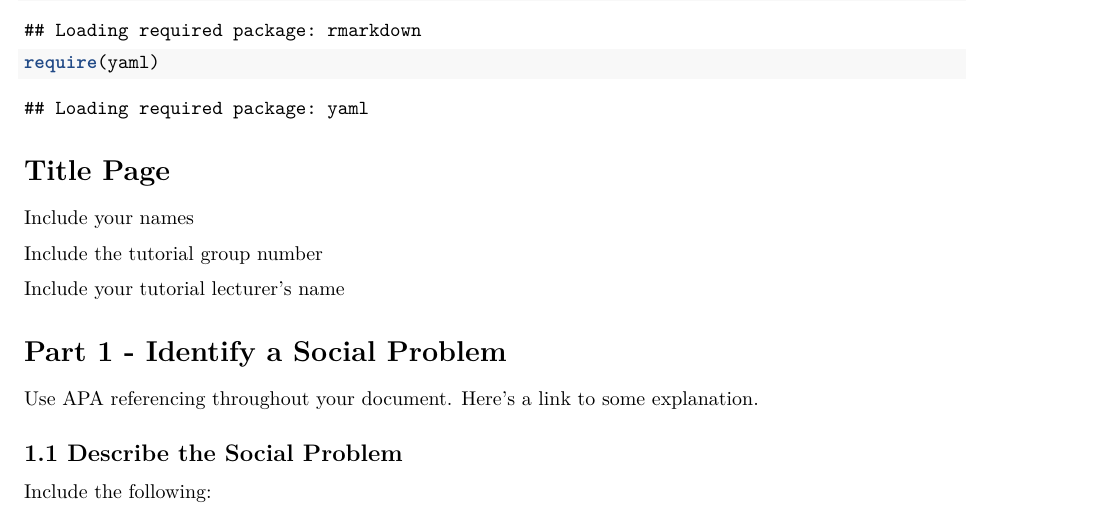
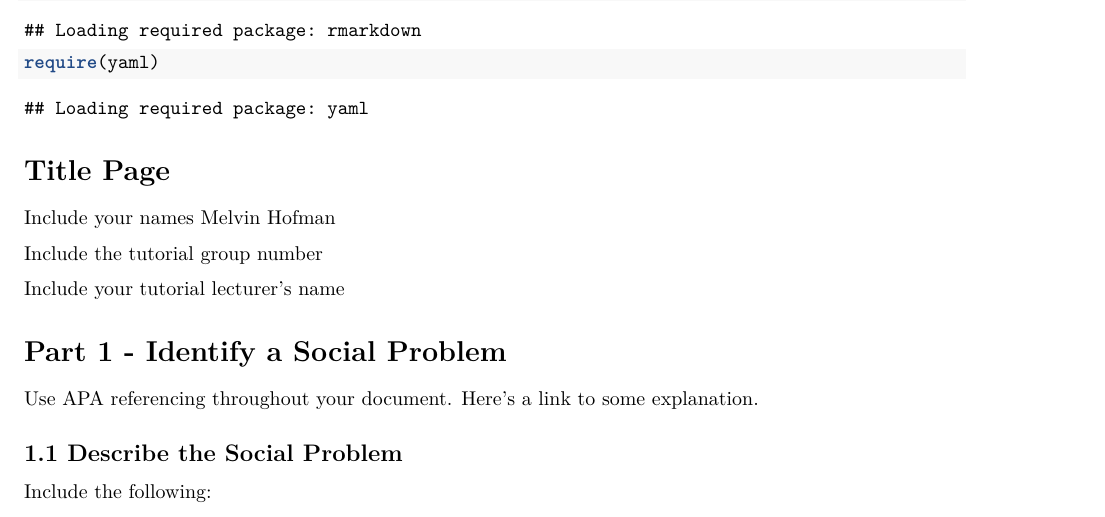
Before and after one commit to JulesBierings/PFE-group6-7-paper-2026, an R Markdown document (R script template.Rmd): part of page 1 of 4, cut so that both start at the same text. Rendered offline with R 4.5, knitr and Pandoc, then LaTeX, with nearby package versions.

Commit message:
Update R script template.Rmd

```diff
--- a/R script template.Rmd
+++ b/R script template.Rmd
@@ -22,6 +22,8 @@ require(yaml)
 # Title Page
 
 Include your names
+Melvin Hofman
+
 
 Include the tutorial group number
 
```
